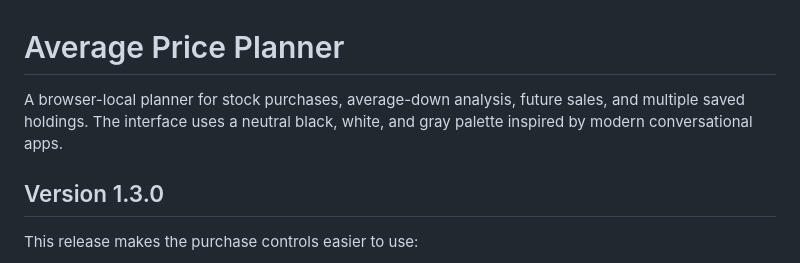
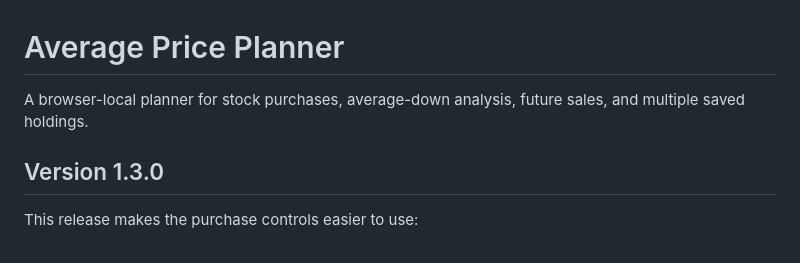
Before and after one commit to Zaknin/average-price-planner, a Markdown page: README.md, the part around the change. GitHub-like rendering.

```diff
--- a/README.md
+++ b/README.md
@@ -1,6 +1,6 @@
 # Average Price Planner
 
-A browser-local planner for stock purchases, average-down analysis, future sales, and multiple saved holdings. The interface uses a neutral black, white, and gray palette inspired by modern conversational apps.
+A browser-local planner for stock purchases, average-down analysis, future sales, and multiple saved holdings.
 
 ## Version 1.3.0
 
```
